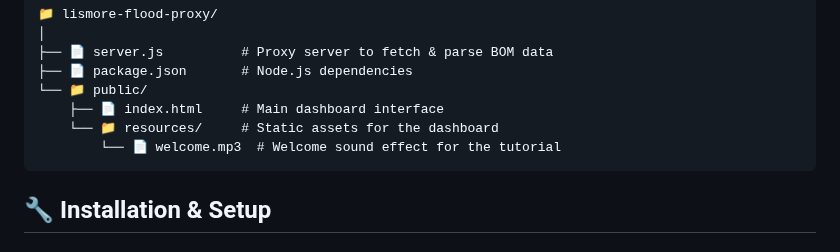
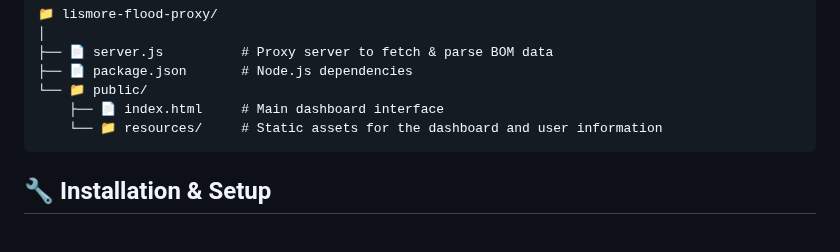
Before and after one commit to lolitemaultes/lismore-flood-dashboard, a Markdown page: README.md, the part around the change. Rendered like a GitHub page.

````diff
--- a/README.md
+++ b/README.md
@@ -41,8 +41,7 @@ The dashboard consists of two primary components:
 ├── 📄 package.json       # Node.js dependencies
 └── 📁 public/
     ├── 📄 index.html     # Main dashboard interface
-    └── 📁 resources/     # Static assets for the dashboard
-        └── 📄 welcome.mp3  # Welcome sound effect for the tutorial
+    └── 📁 resources/     # Static assets for the dashboard and user information
 ```
 
 ## 🔧 Installation & Setup
````
